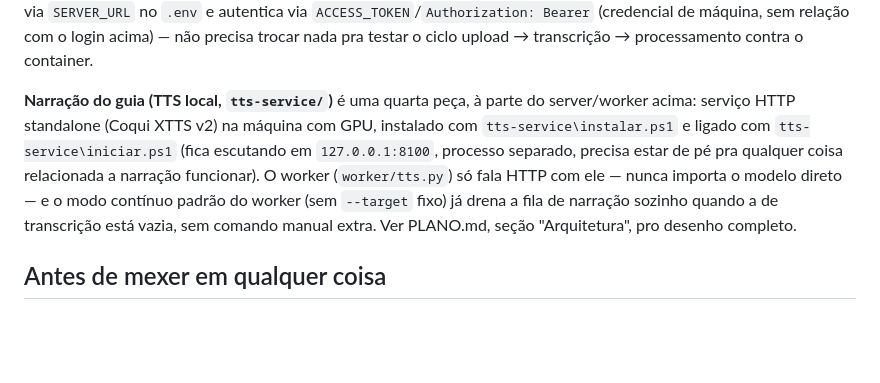
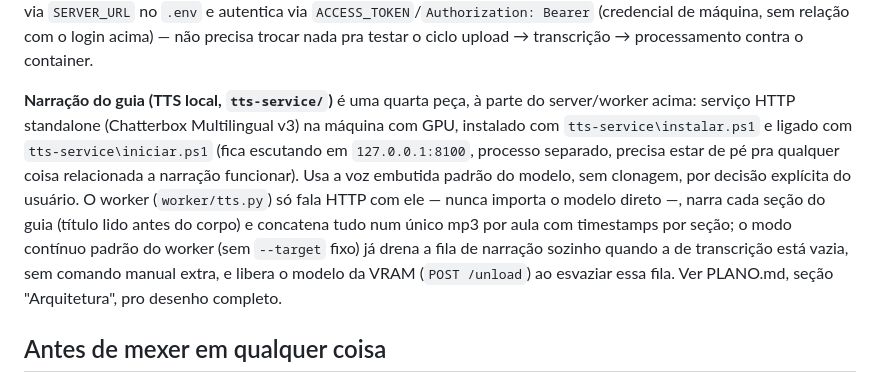
Before and after one commit to mecadosjogos/estudos, a Markdown page: CLAUDE.md, the part around the change. Rendered like a GitHub page; blank space fills up the shorter version.

```diff
--- a/CLAUDE.md
+++ b/CLAUDE.md
@@ -38,7 +38,7 @@ docker compose exec server python -m alembic upgrade head   # migração não ro
 
 `docker-compose.dev.yml` expõe a porta 8000 direto — acesse em `http://127.0.0.1:8000/login` e entre com `admin`/`admin` (usuário semeado pela migração 0019; login por usuário+senha, não mais link mágico — ver PLANO.md, seção "Acesso"). O worker de transcrição (GPU local, `& .\worker\run_local.ps1`) já aponta pra esse mesmo servidor via `SERVER_URL` no `.env` e autentica via `ACCESS_TOKEN`/`Authorization: Bearer` (credencial de máquina, sem relação com o login acima) — não precisa trocar nada pra testar o ciclo upload → transcrição → processamento contra o container.
 
-**Narração do guia (TTS local, `tts-service/`)** é uma quarta peça, à parte do server/worker acima: serviço HTTP standalone (Coqui XTTS v2) na máquina com GPU, instalado com `tts-service\instalar.ps1` e ligado com `tts-service\iniciar.ps1` (fica escutando em `127.0.0.1:8100`, processo separado, precisa estar de pé pra qualquer coisa relacionada a narração funcionar). O worker (`worker/tts.py`) só fala HTTP com ele — nunca importa o modelo direto — e o modo contínuo padrão do worker (sem `--target` fixo) já drena a fila de narração sozinho quando a de transcrição está vazia, sem comando manual extra. Ver PLANO.md, seção "Arquitetura", pro desenho completo.
+**Narração do guia (TTS local, `tts-service/`)** é uma quarta peça, à parte do server/worker acima: serviço HTTP standalone (Chatterbox Multilingual v3) na máquina com GPU, instalado com `tts-service\instalar.ps1` e ligado com `tts-service\iniciar.ps1` (fica escutando em `127.0.0.1:8100`, processo separado, precisa estar de pé pra qualquer coisa relacionada a narração funcionar). Usa a voz embutida padrão do modelo, sem clonagem, por decisão explícita do usuário. O worker (`worker/tts.py`) só fala HTTP com ele — nunca importa o modelo direto —, narra cada seção do guia (título lido antes do corpo) e concatena tudo num único mp3 por aula com timestamps por seção; o modo contínuo padrão do worker (sem `--target` fixo) já drena a fila de narração sozinho quando a de transcrição está vazia, sem comando manual extra, e libera o modelo da VRAM (`POST /unload`) ao esvaziar essa fila. Ver PLANO.md, seção "Arquitetura", pro desenho completo.
 
 ## Antes de mexer em qualquer coisa
 
```
Also changed, not shown: PLANO.md (+2 -2 lines).
